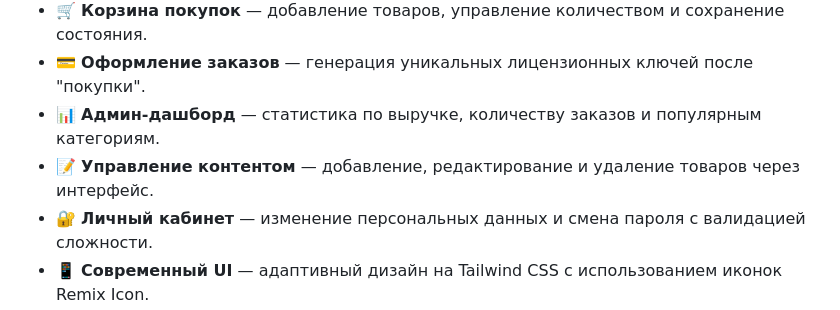
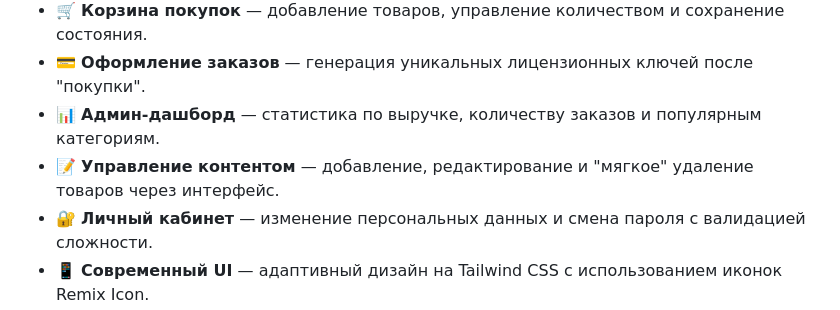
Before and after one commit to AndreY-ru/SoftKey-Store, a Markdown page: README.md, the part around the change. Rendered like a GitHub page.

```diff
--- a/README.md
+++ b/README.md
@@ -81,7 +81,7 @@
 * 🛒 **Корзина покупок** — добавление товаров, управление количеством и сохранение состояния.
 * 💳 **Оформление заказов** — генерация уникальных лицензионных ключей после "покупки".
 * 📊 **Админ-дашборд** — статистика по выручке, количеству заказов и популярным категориям.
-* 📝 **Управление контентом** — добавление, редактирование и удаление товаров через интерфейс.
+* 📝 **Управление контентом** — добавление, редактирование и "мягкое" удаление товаров через интерфейс.
 * 🔐 **Личный кабинет** — изменение персональных данных и смена пароля с валидацией сложности.
 * 📱 **Современный UI** — адаптивный дизайн на Tailwind CSS с использованием иконок Remix Icon.
 
```
